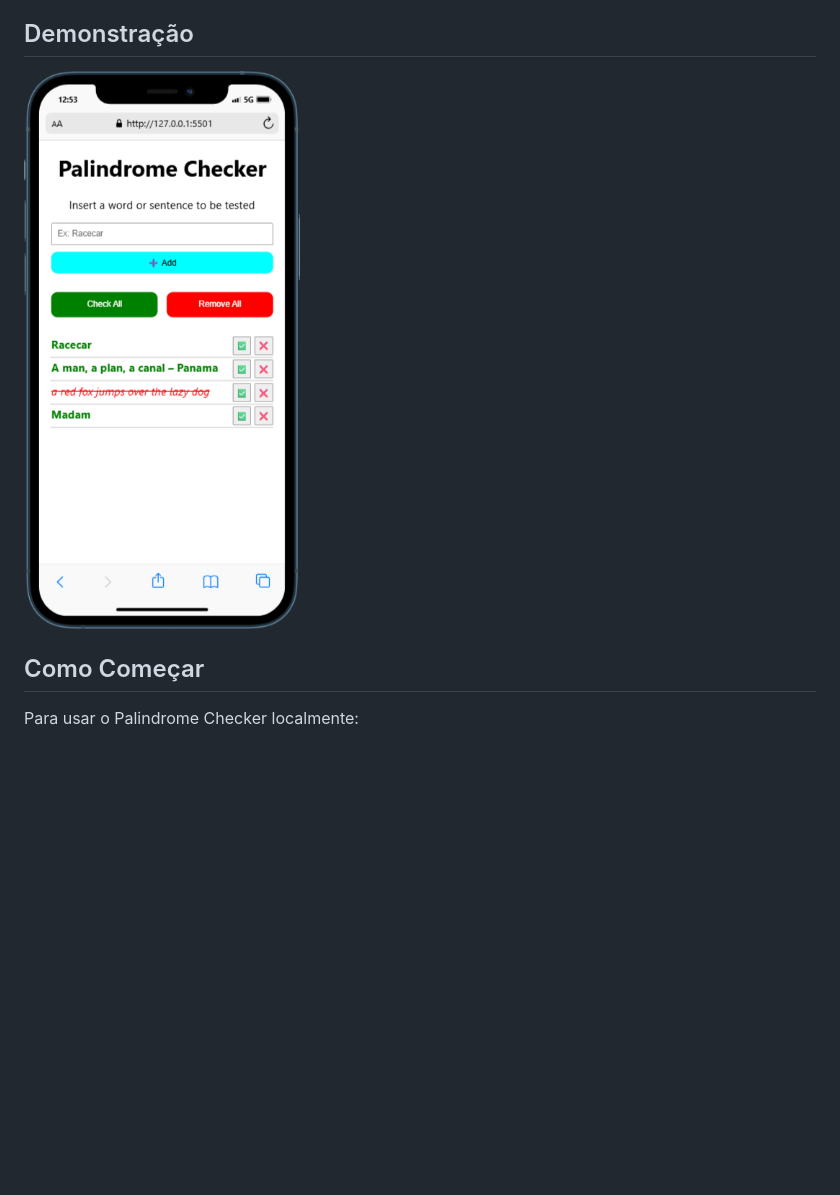
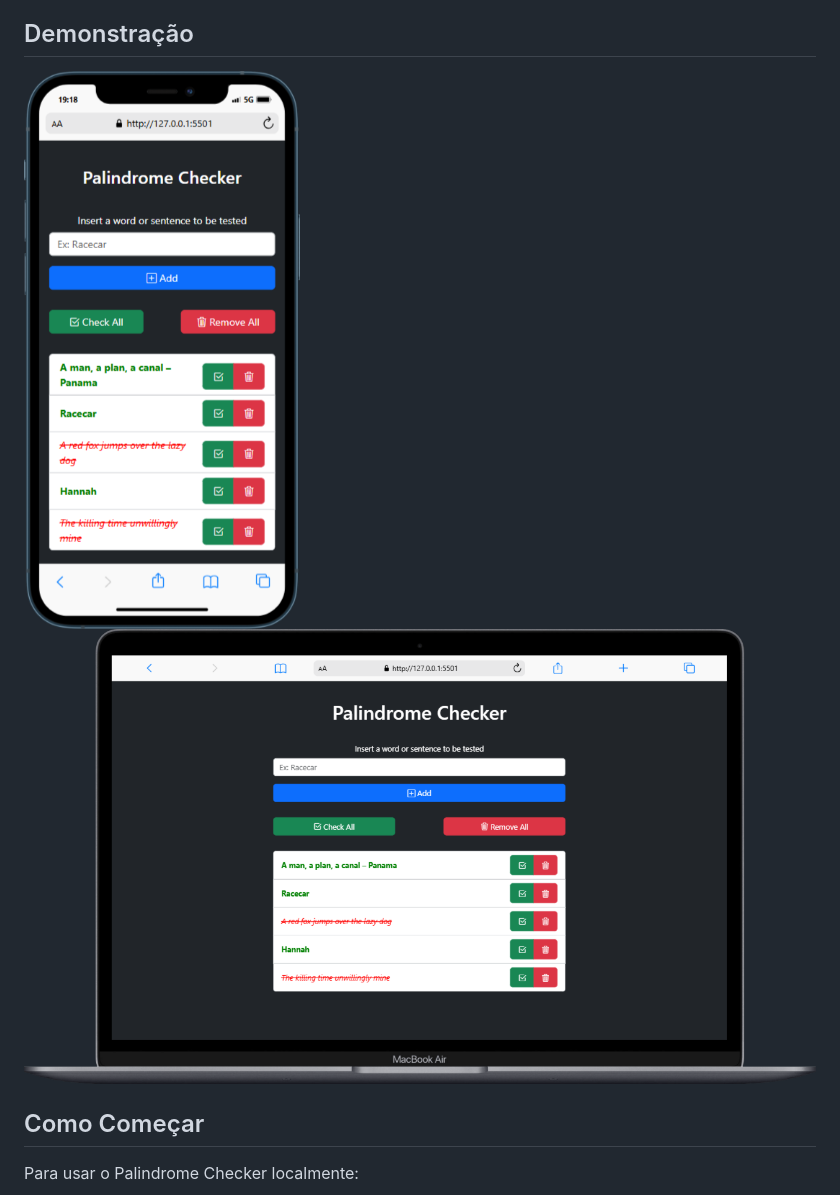
Before and after one commit to fgdamasceno/palindromeChecker, a Markdown page: README.md, the part around the change. Drawn GitHub-style; pictures changed too: screenshots/Macbook-Air.png (added), screenshots/iPhone-12-PRO.png; blank space fills up the shorter version.

```diff
--- a/README.md
+++ b/README.md
@@ -7,6 +7,7 @@ Este é um simples verificador de palíndromos web. Permite que você insira pal
 ## Demonstração
 
 ![Captura de tela do Palindrome Checker](./screenshots/iPhone-12-PRO.png)
+![Captura de tela do Palindrome Checker](./screenshots/Macbook-Air.png)
 
 <!-- ![Captura de tela do Palindrome Checker](./screenshots/Galaxy-S21-Ultra.png) -->
 
```
Also changed, not shown: 1 other file.
